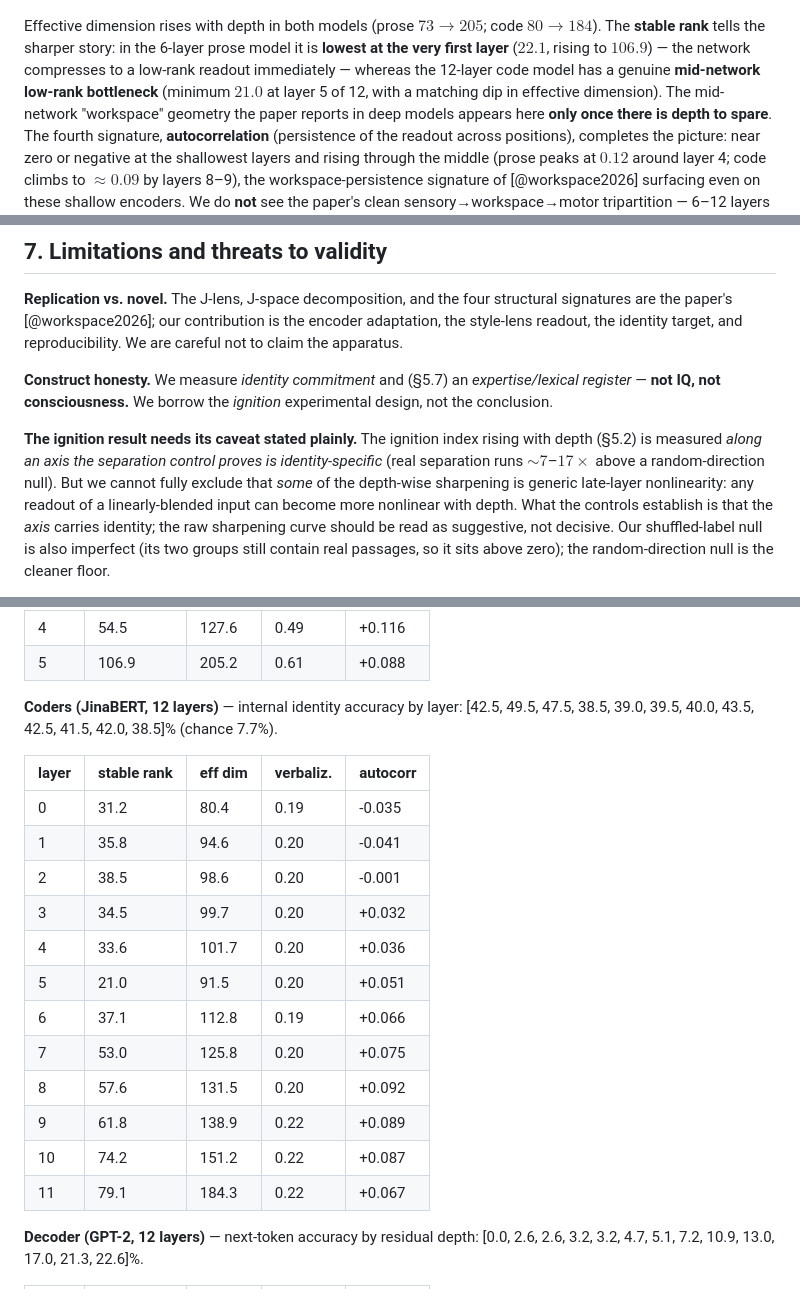
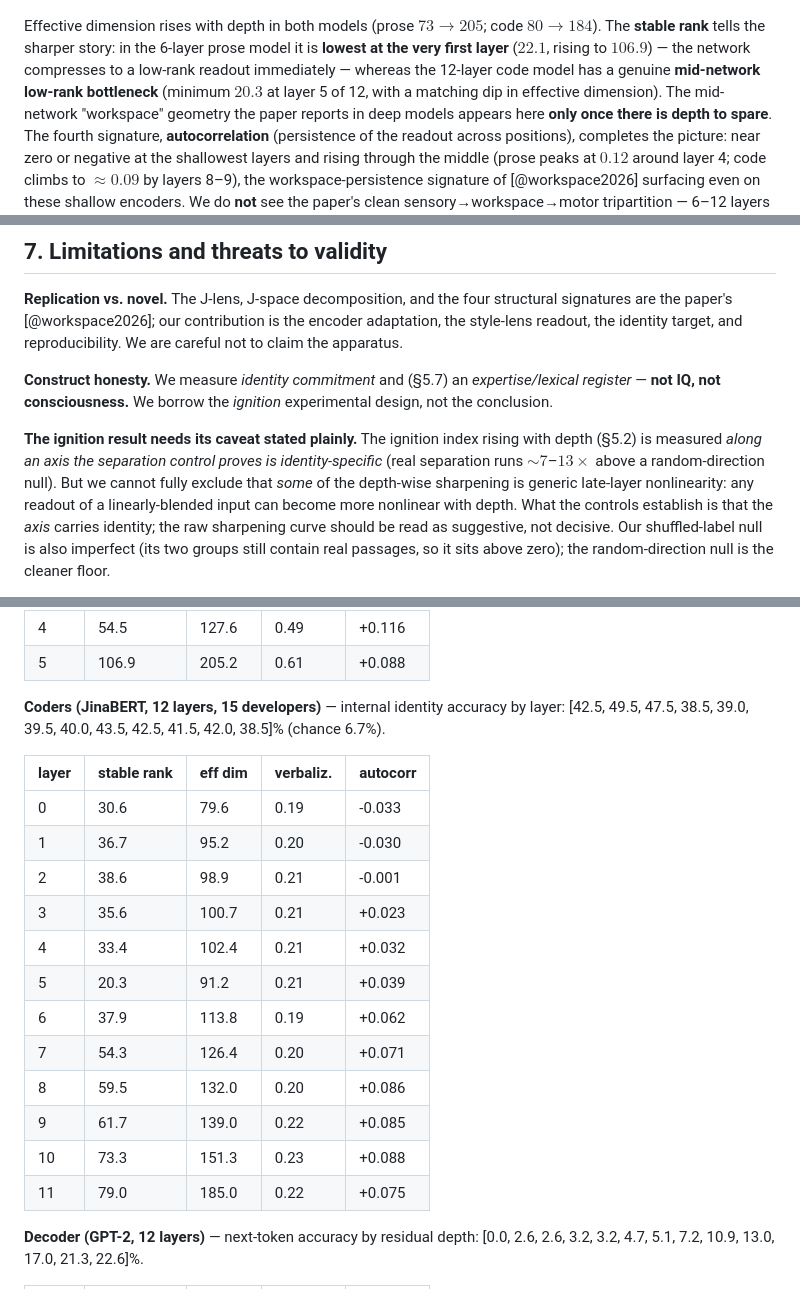
Before and after one commit to TristenHarr/author2vec, a Markdown page: jlens/PAPER.md, 3 parts joined by grey strips. GitHub-like rendering.

```diff
--- a/jlens/PAPER.md
+++ b/jlens/PAPER.md
@@ -269,7 +269,7 @@ Effective dimension rises with depth in both models (prose $73\!\to\!205$; code
 The **stable rank** tells the sharper story: in the 6-layer prose model it is **lowest at the
 very first layer** ($22.1$, rising to $106.9$) — the network compresses to a
 low-rank readout immediately — whereas the 12-layer code model has a genuine **mid-network
-low-rank bottleneck** (minimum $21.0$ at layer 5 of 12, with a matching dip in effective
+low-rank bottleneck** (minimum $20.3$ at layer 5 of 12, with a matching dip in effective
 dimension). The mid-network "workspace" geometry the paper reports in deep models appears here
 **only once there is depth to spare**. The fourth signature, **autocorrelation** (persistence of
 the readout across positions), completes the picture: near zero or negative at the shallowest
@@ -471,7 +495,7 @@ readout, the identity target, and reproducibility. We are careful not to claim t
 
 **The ignition result needs its caveat stated plainly.** The ignition index rising with depth
 (§5.2) is measured *along an axis the separation control proves is identity-specific* (real
-separation runs $\sim\!7$–$17\times$ above a random-direction null). But we cannot fully exclude
+separation runs $\sim\!7$–$13\times$ above a random-direction null). But we cannot fully exclude
 that *some* of the depth-wise sharpening is generic late-layer nonlinearity: any readout of a
 linearly-blended input can become more nonlinear with depth. What the controls establish is that
 the *axis* carries identity; the raw sharpening curve should be read as suggestive, not decisive.
@@ -564,22 +588,22 @@ Structural signatures and internal identity accuracy by residual depth, straight
 | 4 | 54.5 | 127.6 | 0.49 | +0.116 |
 | 5 | 106.9 | 205.2 | 0.61 | +0.088 |
 
-**Coders (JinaBERT, 12 layers)** — internal identity accuracy by layer: [42.5, 49.5, 47.5, 38.5, 39.0, 39.5, 40.0, 43.5, 42.5, 41.5, 42.0, 38.5]% (chance 7.7%).
+**Coders (JinaBERT, 12 layers, 15 developers)** — internal identity accuracy by layer: [42.5, 49.5, 47.5, 38.5, 39.0, 39.5, 40.0, 43.5, 42.5, 41.5, 42.0, 38.5]% (chance 6.7%).
 
 | layer | stable rank | eff dim | verbaliz. | autocorr |
 |---|---|---|---|---|
-| 0 | 31.2 | 80.4 | 0.19 | -0.035 |
-| 1 | 35.8 | 94.6 | 0.20 | -0.041 |
-| 2 | 38.5 | 98.6 | 0.20 | -0.001 |
-| 3 | 34.5 | 99.7 | 0.20 | +0.032 |
-| 4 | 33.6 | 101.7 | 0.20 | +0.036 |
-| 5 | 21.0 | 91.5 | 0.20 | +0.051 |
-| 6 | 37.1 | 112.8 | 0.19 | +0.066 |
-| 7 | 53.0 | 125.8 | 0.20 | +0.075 |
-| 8 | 57.6 | 131.5 | 0.20 | +0.092 |
-| 9 | 61.8 | 138.9 | 0.22 | +0.089 |
-| 10 | 74.2 | 151.2 | 0.22 | +0.087 |
-| 11 | 79.1 | 184.3 | 0.22 | +0.067 |
+| 0 | 30.6 | 79.6 | 0.19 | -0.033 |
+| 1 | 36.7 | 95.2 | 0.20 | -0.030 |
+| 2 | 38.6 | 98.9 | 0.21 | -0.001 |
+| 3 | 35.6 | 100.7 | 0.21 | +0.023 |
+| 4 | 33.4 | 102.4 | 0.21 | +0.032 |
+| 5 | 20.3 | 91.2 | 0.21 | +0.039 |
+| 6 | 37.9 | 113.8 | 0.19 | +0.062 |
+| 7 | 54.3 | 126.4 | 0.20 | +0.071 |
+| 8 | 59.5 | 132.0 | 0.20 | +0.086 |
+| 9 | 61.7 | 139.0 | 0.22 | +0.085 |
+| 10 | 73.3 | 151.3 | 0.23 | +0.088 |
+| 11 | 79.0 | 185.0 | 0.22 | +0.075 |
 
 **Decoder (GPT-2, 12 layers)** — next-token accuracy by residual depth: [0.0, 2.6, 2.6, 3.2, 3.2, 4.7, 5.1, 7.2, 10.9, 13.0, 17.0, 21.3, 22.6]%.
 
```
Also changed, not shown: other parts of jlens/PAPER.md (+29 -5 lines), jlens/figures/fig9_ai_fingerprint.png (added), 6 other files.
